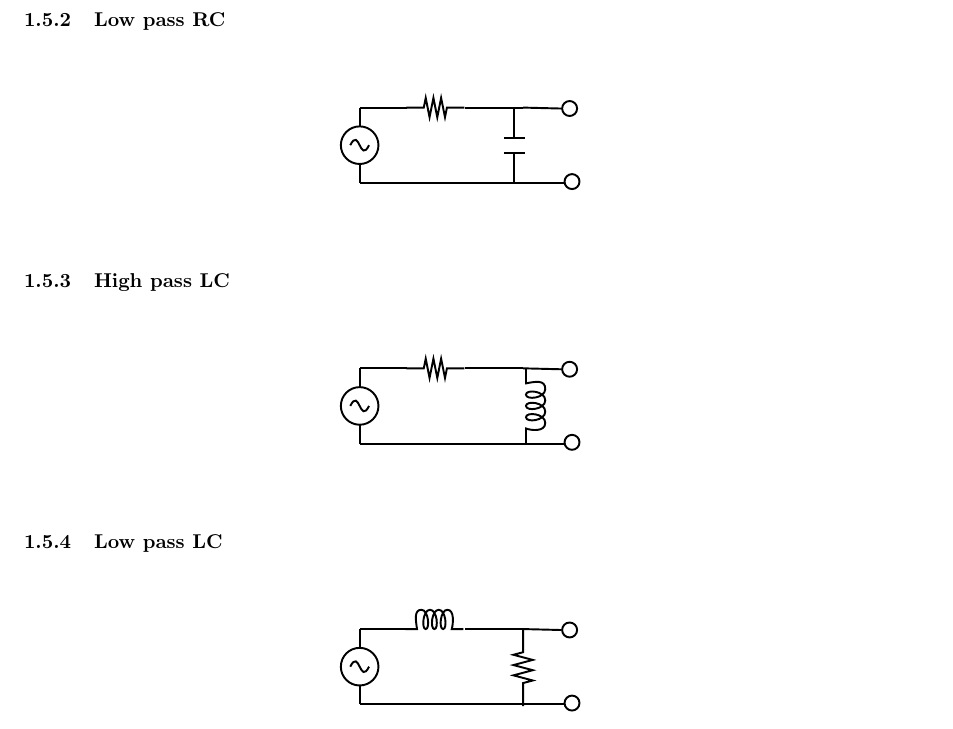
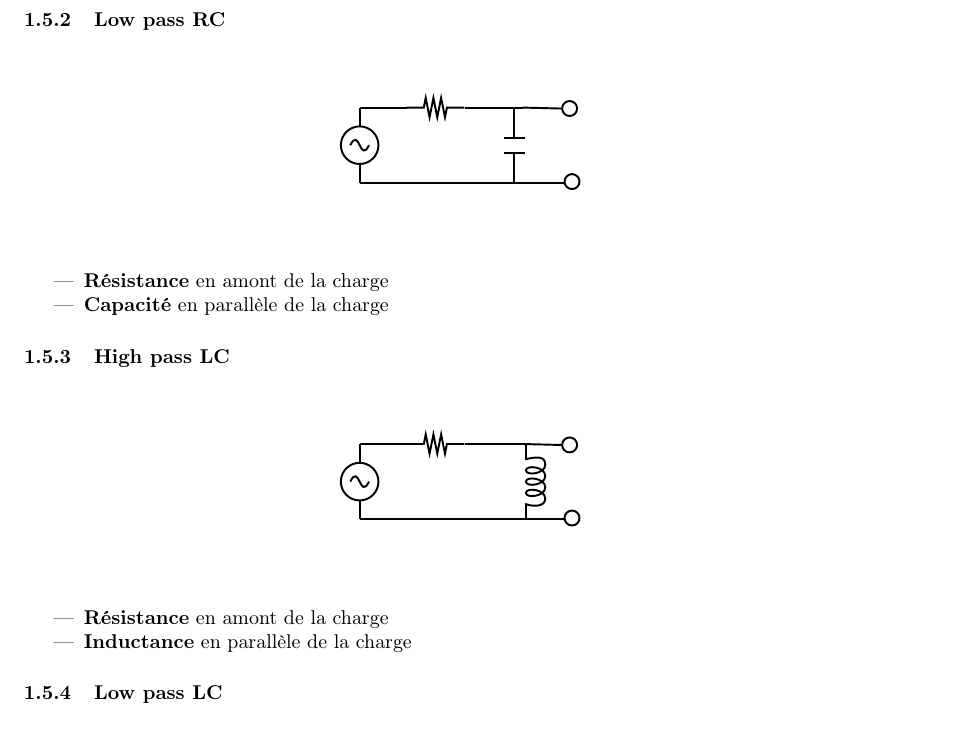
Before and after one commit to fhennecker/elec-synthese, a LaTeX document (main.tex): part of page 17 of 38, cut so that both start at the same text. Compiled offline with pdfLaTeX.

Commit message:
[add] Notes

```diff
--- a/main.tex
+++ b/main.tex
@@ -587,9 +592,18 @@ Pierre \bsc{Gérard}}
             \includegraphics[width=0.3\textwidth]{fig/2_rcLP.eps}
         \end{center}
     \end{figure}
+    \begin{itemize}
+        \item \textbf{Résistance} en amont de la charge
+        \item \textbf{Capacité} en parallèle de la charge
+    \end{itemize}
+
     \subsubsection{High pass LC}
     \begin{figure}[H]
         \begin{center}
             \includegraphics[width=0.3\textwidth]{fig/2_lcHP.eps}
         \end{center}
     \end{figure}
+    \begin{itemize}
+        \item \textbf{Résistance} en amont de la charge
+        \item \textbf{Inductance} en parallèle de la charge
+    \end{itemize}
```
Also changed, not shown: main.tex (10 more changed lines).
